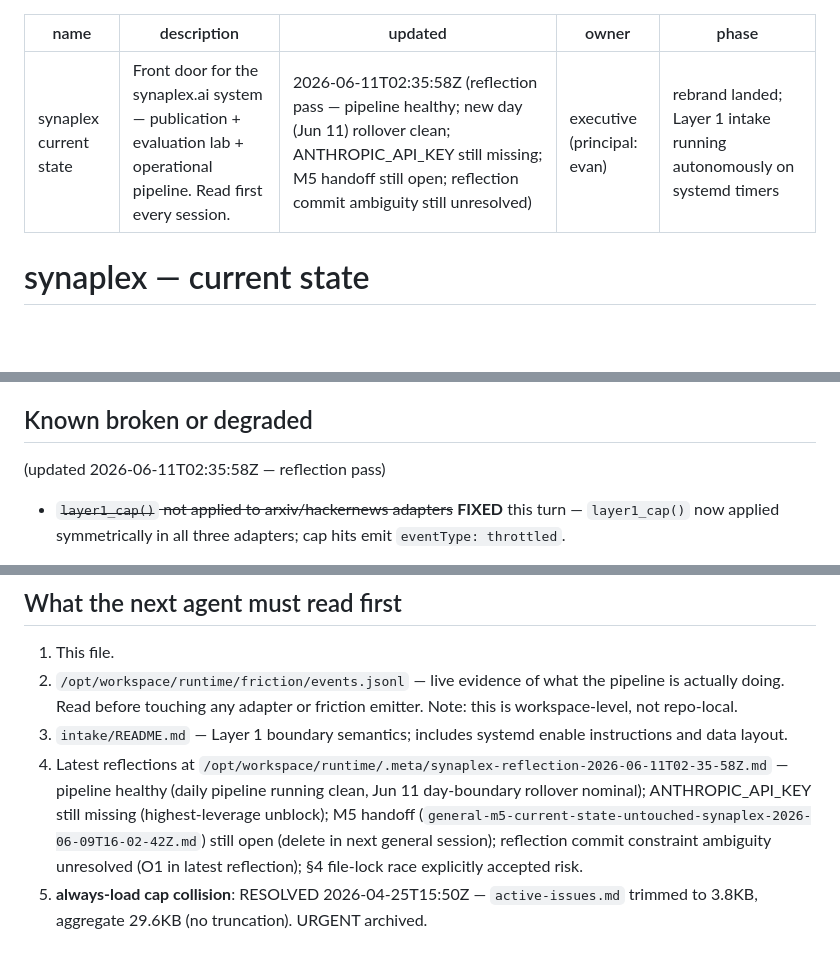
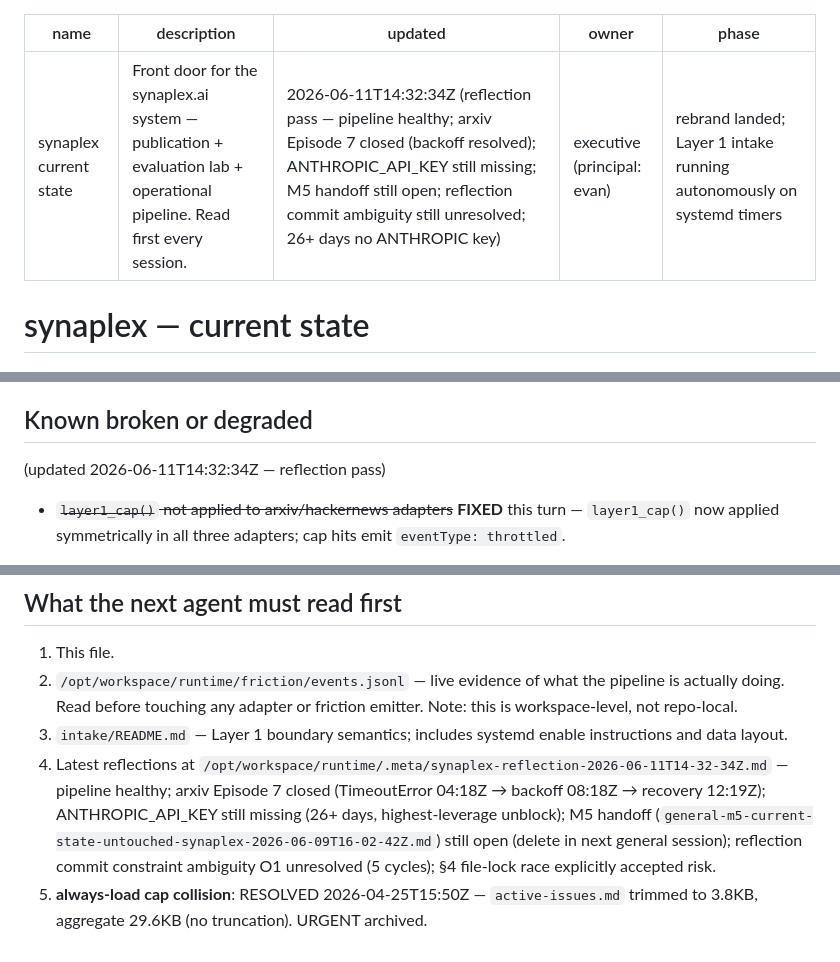
Before and after one commit to evanfollis/synaplex, a Markdown page: CURRENT_STATE.md, 3 parts joined by grey strips. Rendered like a GitHub page; blank space fills up the shorter version.

Commit message:
reflect: auto-update CURRENT_STATE.md 2026-06-11T14-32-34Z
Co-Authored-By: Claude Sonnet 4.6 <noreply@anthropic.com>

```diff
--- a/CURRENT_STATE.md
+++ b/CURRENT_STATE.md
@@ -1,7 +1,7 @@
 ---
 name: synaplex current state
 description: Front door for the synaplex.ai system — publication + evaluation lab + operational pipeline. Read first every session.
-updated: 2026-06-11T02:35:58Z (reflection pass — pipeline healthy; new day (Jun 11) rollover clean; ANTHROPIC_API_KEY still missing; M5 handoff still open; reflection commit ambiguity still unresolved)
+updated: 2026-06-11T14:32:34Z (reflection pass — pipeline healthy; arxiv Episode 7 closed (backoff resolved); ANTHROPIC_API_KEY still missing; M5 handoff still open; reflection commit ambiguity still unresolved; 26+ days no ANTHROPIC key)
 owner: executive (principal: evan)
 phase: rebrand landed; Layer 1 intake running autonomously on systemd timers
 ---
@@ -186,7 +186,7 @@ Resolved this turn (three <30min fixes from reflection's P1–P3):
    synthesizer activate automatically at the next cron firing.
 
 ## Known broken or degraded
-(updated 2026-06-11T02:35:58Z — reflection pass)
+(updated 2026-06-11T14:32:34Z — reflection pass)
 
 - ~~`layer1_cap()` not applied to arxiv/hackernews adapters~~ **FIXED**
   this turn — `layer1_cap()` now applied symmetrically in all three
@@ -326,5 +326,5 @@ Resolved this turn (three <30min fixes from reflection's P1–P3):
 1. This file.
 2. `/opt/workspace/runtime/friction/events.jsonl` — live evidence of what the pipeline is actually doing. Read before touching any adapter or friction emitter. Note: this is workspace-level, not repo-local.
 3. `intake/README.md` — Layer 1 boundary semantics; includes systemd enable instructions and data layout.
-4. Latest reflections at `/opt/workspace/runtime/.meta/synaplex-reflection-2026-06-11T02-35-58Z.md` — pipeline healthy (daily pipeline running clean, Jun 11 day-boundary rollover nominal); ANTHROPIC_API_KEY still missing (highest-leverage unblock); M5 handoff (`general-m5-current-state-untouched-synaplex-2026-06-09T16-02-42Z.md`) still open (delete in next general session); reflection commit constraint ambiguity unresolved (O1 in latest reflection); §4 file-lock race explicitly accepted risk.
+4. Latest reflections at `/opt/workspace/runtime/.meta/synaplex-reflection-2026-06-11T14-32-34Z.md` — pipeline healthy; arxiv Episode 7 closed (TimeoutError 04:18Z → backoff 08:18Z → recovery 12:19Z); ANTHROPIC_API_KEY still missing (26+ days, highest-leverage unblock); M5 handoff (`general-m5-current-state-untouched-synaplex-2026-06-09T16-02-42Z.md`) still open (delete in next general session); reflection commit constraint ambiguity O1 unresolved (5 cycles); §4 file-lock race explicitly accepted risk.
 5. **always-load cap collision**: RESOLVED 2026-04-25T15:50Z — `active-issues.md` trimmed to 3.8KB, aggregate 29.6KB (no truncation). URGENT archived.
```
